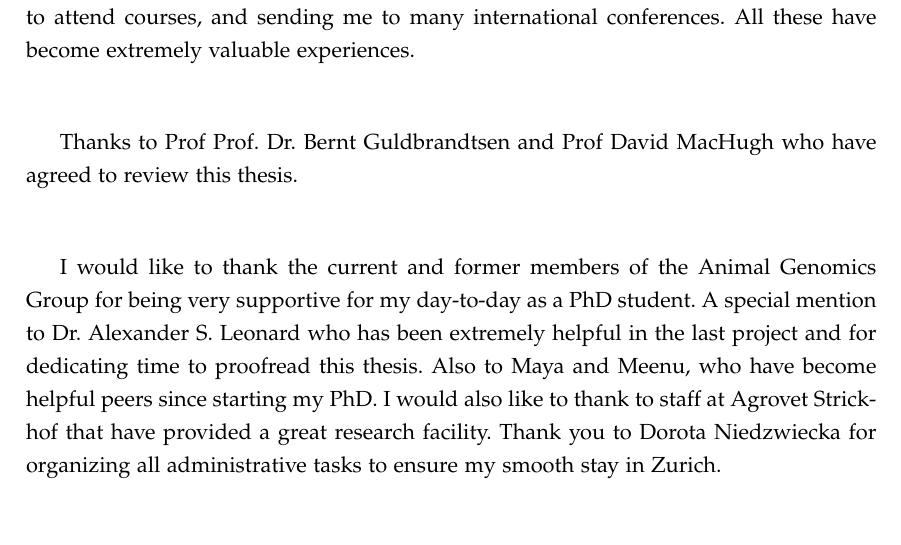
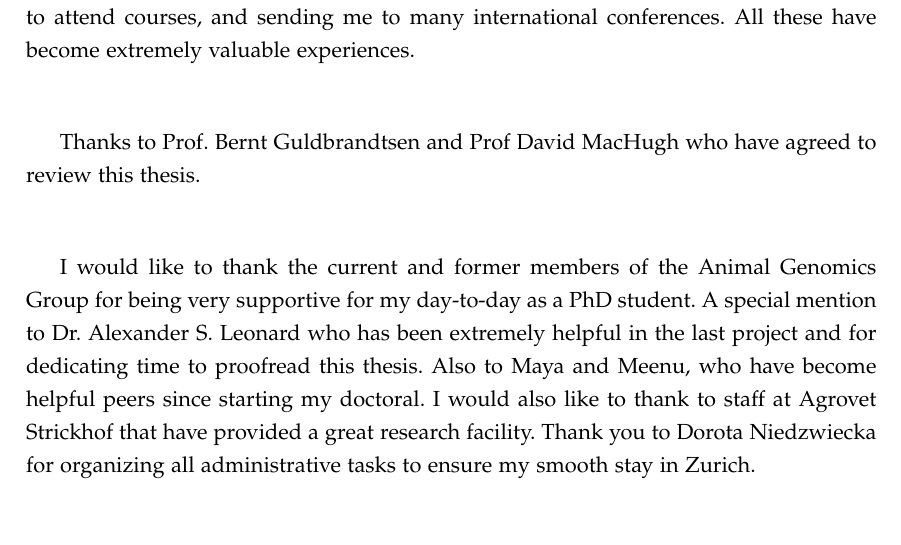
Before and after one commit to danangcrysnanto/phdthesis, a LaTeX thesis (main.tex): part of page 238 of 239, cut so that both start at the same text. Compiled offline with pdfLaTeX.

Commit message:
change some inconsistencies

```diff
--- a/main.tex
+++ b/main.tex
@@ -425,11 +425,11 @@ Also, thank you for giving me the freedom to explore research ideas and the trus
 I really appreciate all opportunities that I was given: including me in the other projects in the lab, providing funding to attend courses, and sending me to many international conferences.
 All these have become extremely valuable experiences. \\
 
-Thanks to Prof Prof. Dr. Bernt Guldbrandtsen and Prof David MacHugh who have agreed to review this thesis.\\
+Thanks to Prof. Bernt Guldbrandtsen and Prof David MacHugh who have agreed to review this thesis.\\
 
 I would like to thank the current and former members of the Animal Genomics Group for being very supportive for my day-to-day as a PhD student.
 A special mention to Dr. Alexander S. Leonard who has been extremely helpful in the last project and for dedicating time to proofread this thesis.
-Also to Maya and Meenu, who have become helpful peers since starting my PhD.
+Also to Maya and Meenu, who have become helpful peers since starting my doctoral.
 I would also like to thank to staff at Agrovet Strickhof that have provided a great research facility.
 Thank you to Dorota Niedzwiecka for organizing all administrative tasks to ensure my smooth stay in Zurich.  \\
 
```
Also changed, not shown: frontback/coverpage.pdf, frontback/coverpage_backup.pdf (added), 1 other file.
